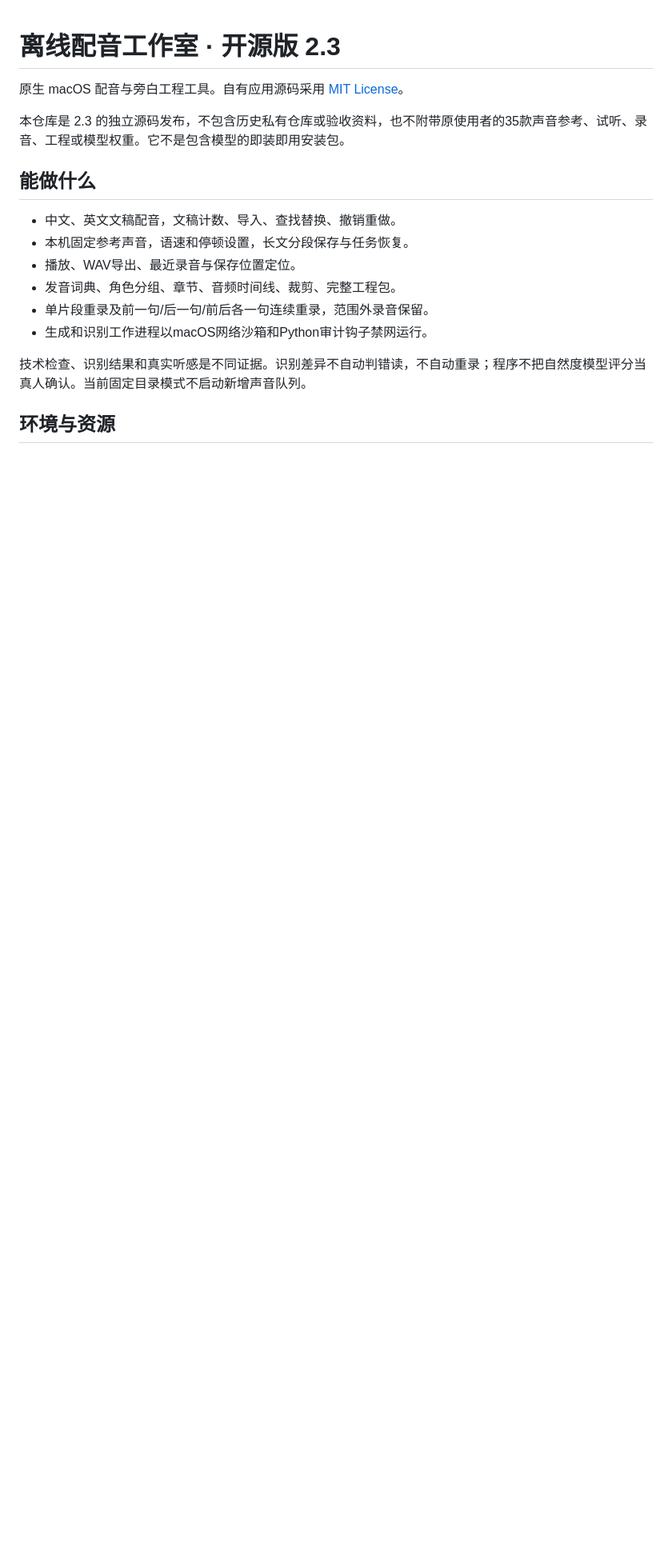
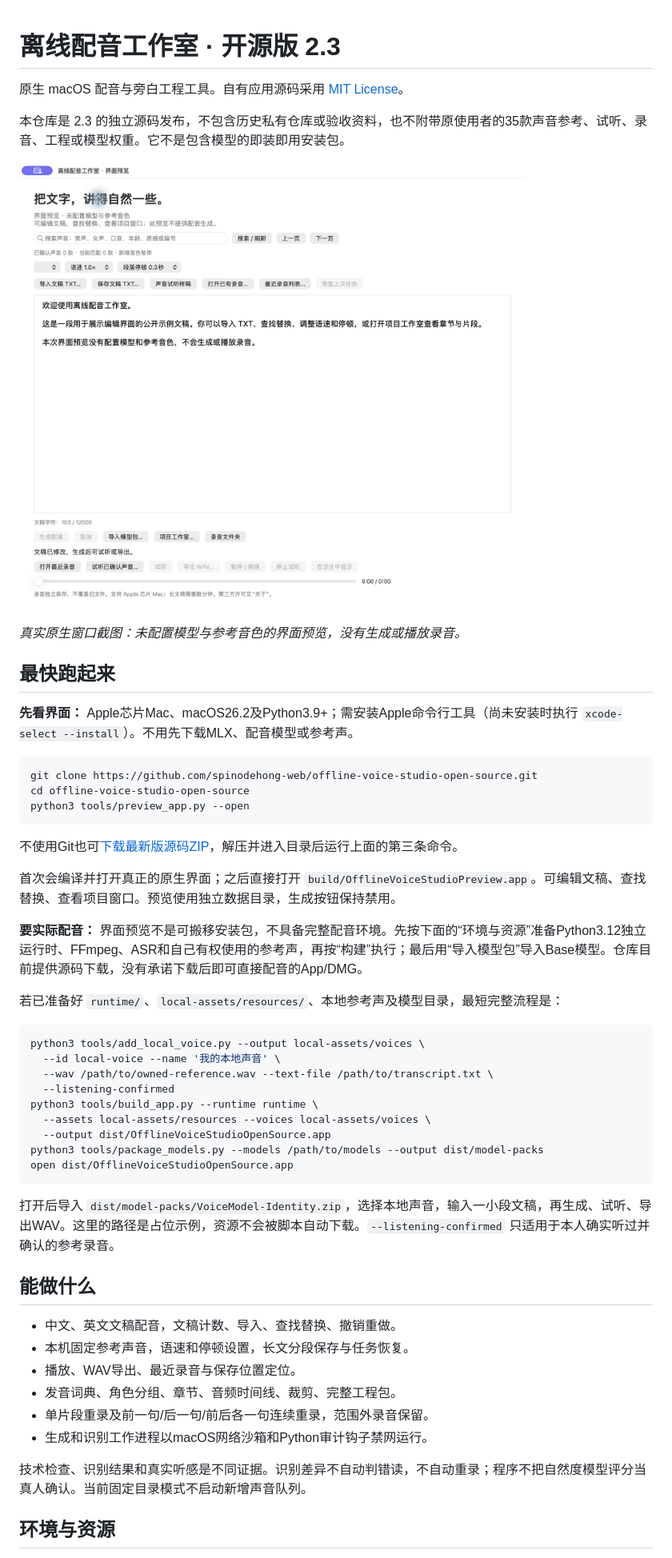
Before and after one commit to spinodehong-web/offline-voice-studio-open-source, a Markdown page: README.md, the part around the change. Shown at 80% size. Rendered like a GitHub page; pictures changed too: docs/images/interface-preview.jpg (added); blank space fills up the shorter version.

Commit message:
Add real UI screenshot, quick-start preview, and clarify optional Chatterbox use

````diff
--- a/README.md
+++ b/README.md
@@ -3,6 +3,42 @@
 原生 macOS 配音与旁白工程工具。自有应用源码采用 [MIT License](LICENSE)。
 
 本仓库是 2.3 的独立源码发布，不包含历史私有仓库或验收资料，也不附带原使用者的35款声音参考、试听、录音、工程或模型权重。它不是包含模型的即装即用安装包。
+
+![离线配音工作室原生界面预览](docs/images/interface-preview.jpg)
+
+*真实原生窗口截图：未配置模型与参考音色的界面预览，没有生成或播放录音。*
+
+## 最快跑起来
+
+**先看界面：** Apple芯片Mac、macOS26.2及Python3.9+；需安装Apple命令行工具（尚未安装时执行 `xcode-select --install`）。不用先下载MLX、配音模型或参考声。
+
+```sh
+git clone https://github.com/spinodehong-web/offline-voice-studio-open-source.git
+cd offline-voice-studio-open-source
+python3 tools/preview_app.py --open
+```
+
+不使用Git也可[下载最新版源码ZIP](https://github.com/spinodehong-web/offline-voice-studio-open-source/archive/refs/heads/main.zip)，解压并进入目录后运行上面的第三条命令。
+
+首次会编译并打开真正的原生界面；之后直接打开 `build/OfflineVoiceStudioPreview.app`。可编辑文稿、查找替换、查看项目窗口。预览使用独立数据目录，生成按钮保持禁用。
+
+**要实际配音：** 界面预览不是可搬移安装包，不具备完整配音环境。先按下面的“环境与资源”准备Python3.12独立运行时、FFmpeg、ASR和自己有权使用的参考声，再按“构建”执行；最后用“导入模型包”导入Base模型。仓库目前提供源码下载，没有承诺下载后即可直接配音的App/DMG。
+
+若已准备好 `runtime/`、`local-assets/resources/`、本地参考声及模型目录，最短完整流程是：
+
+```sh
+python3 tools/add_local_voice.py --output local-assets/voices \
+  --id local-voice --name '我的本地声音' \
+  --wav /path/to/owned-reference.wav --text-file /path/to/transcript.txt \
+  --listening-confirmed
+python3 tools/build_app.py --runtime runtime \
+  --assets local-assets/resources --voices local-assets/voices \
+  --output dist/OfflineVoiceStudioOpenSource.app
+python3 tools/package_models.py --models /path/to/models --output dist/model-packs
+open dist/OfflineVoiceStudioOpenSource.app
+```
+
+打开后导入 `dist/model-packs/VoiceModel-Identity.zip`，选择本地声音，输入一小段文稿，再生成、试听、导出WAV。这里的路径是占位示例，资源不会被脚本自动下载。`--listening-confirmed` 只适用于本人确实听过并确认的参考录音。
 
 ## 能做什么
 
````
Also changed, not shown: THIRD_PARTY.md (+7 -1 lines), 3 other files.
